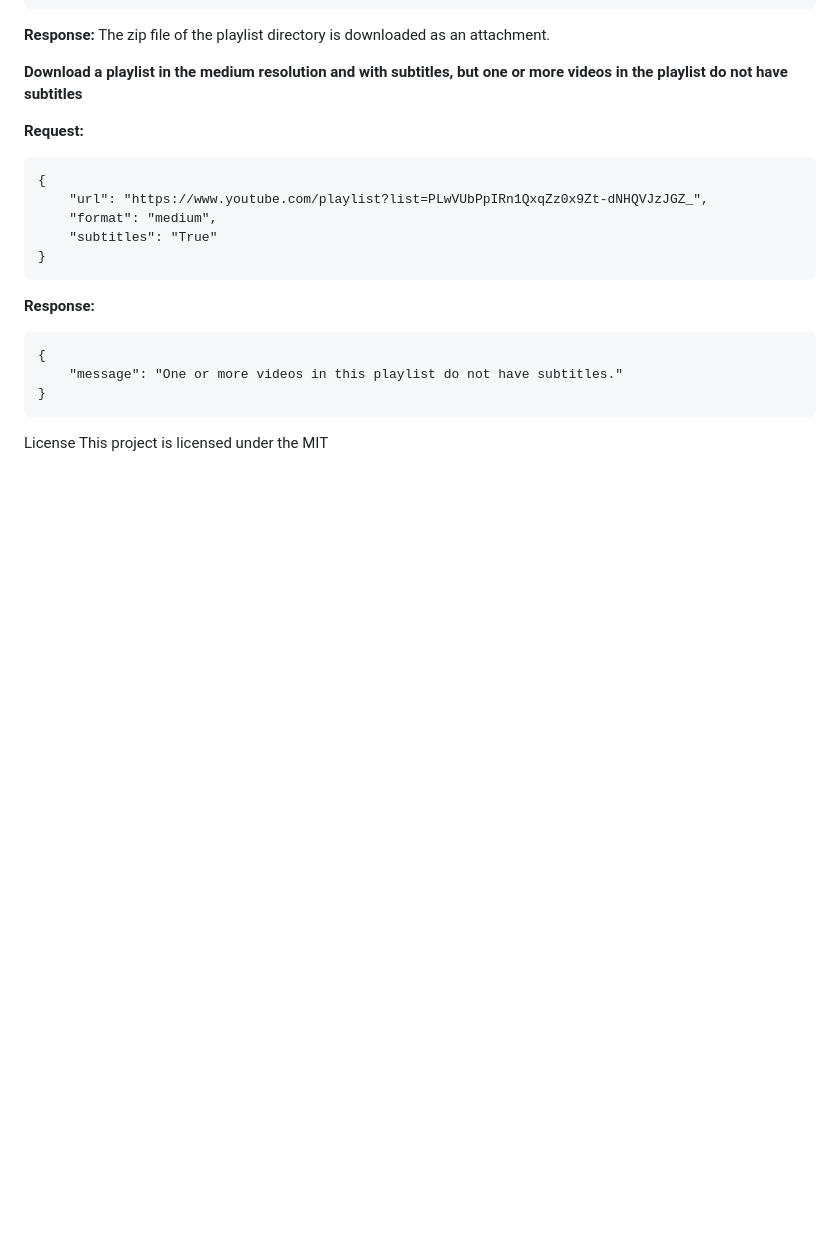
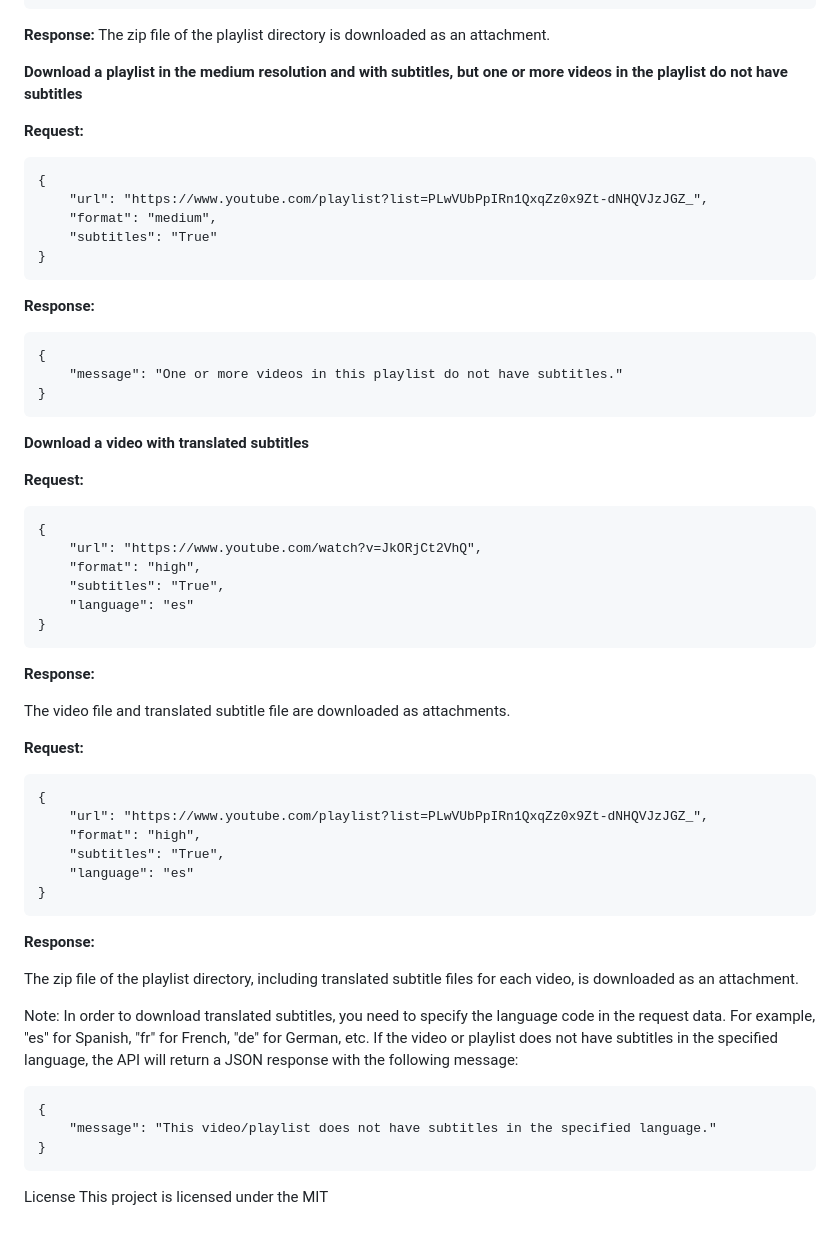
Before and after one commit to bozzhik/ytdl, a Markdown page: README.md, the part around the change printed below. Rendered like a GitHub page; blank space fills up the shorter version.

Commit message:
Update README.md
API usage

```diff
--- a/README.md
+++ b/README.md
@@ -128,5 +128,40 @@ Request:**
         "message": "One or more videos in this playlist do not have subtitles."
     }
 
+**Download a video with translated subtitles**
+
+**Request:**
+
+    {
+        "url": "https://www.youtube.com/watch?v=JkORjCt2VhQ",
+        "format": "high",
+        "subtitles": "True",
+        "language": "es"
+    }
+
+**Response:**
+
+The video file and translated subtitle file are downloaded as attachments.
+
+**Request:**
+
+    {
+        "url": "https://www.youtube.com/playlist?list=PLwVUbPpIRn1QxqZz0x9Zt-dNHQVJzJGZ_",
+        "format": "high",
+        "subtitles": "True",
+        "language": "es"
+    }
+
+**Response:**
+
+The zip file of the playlist directory, including translated subtitle files for each video, is downloaded as an attachment.
+
+Note: In order to download translated subtitles, you need to specify the language code in the request data. For example, "es" for Spanish, "fr" for French, "de" for German, etc. If the video or playlist does not have subtitles in the specified language, the API will return a JSON response with the following message:
+
+    {
+        "message": "This video/playlist does not have subtitles in the specified language."
+    }
+
+
 License
 This project is licensed under the MIT
```
Also changed, not shown: other parts of README.md (+6 -6 lines).
